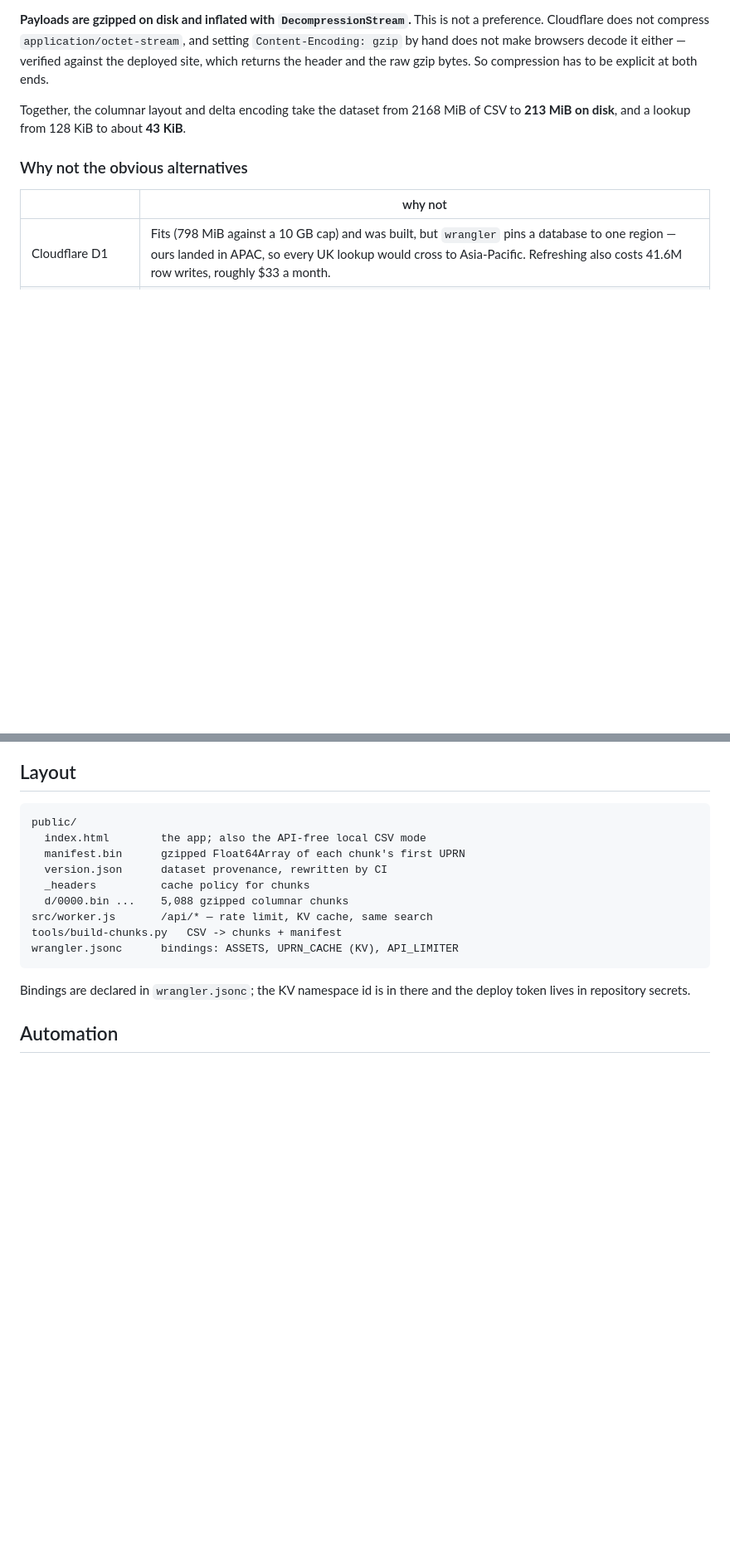
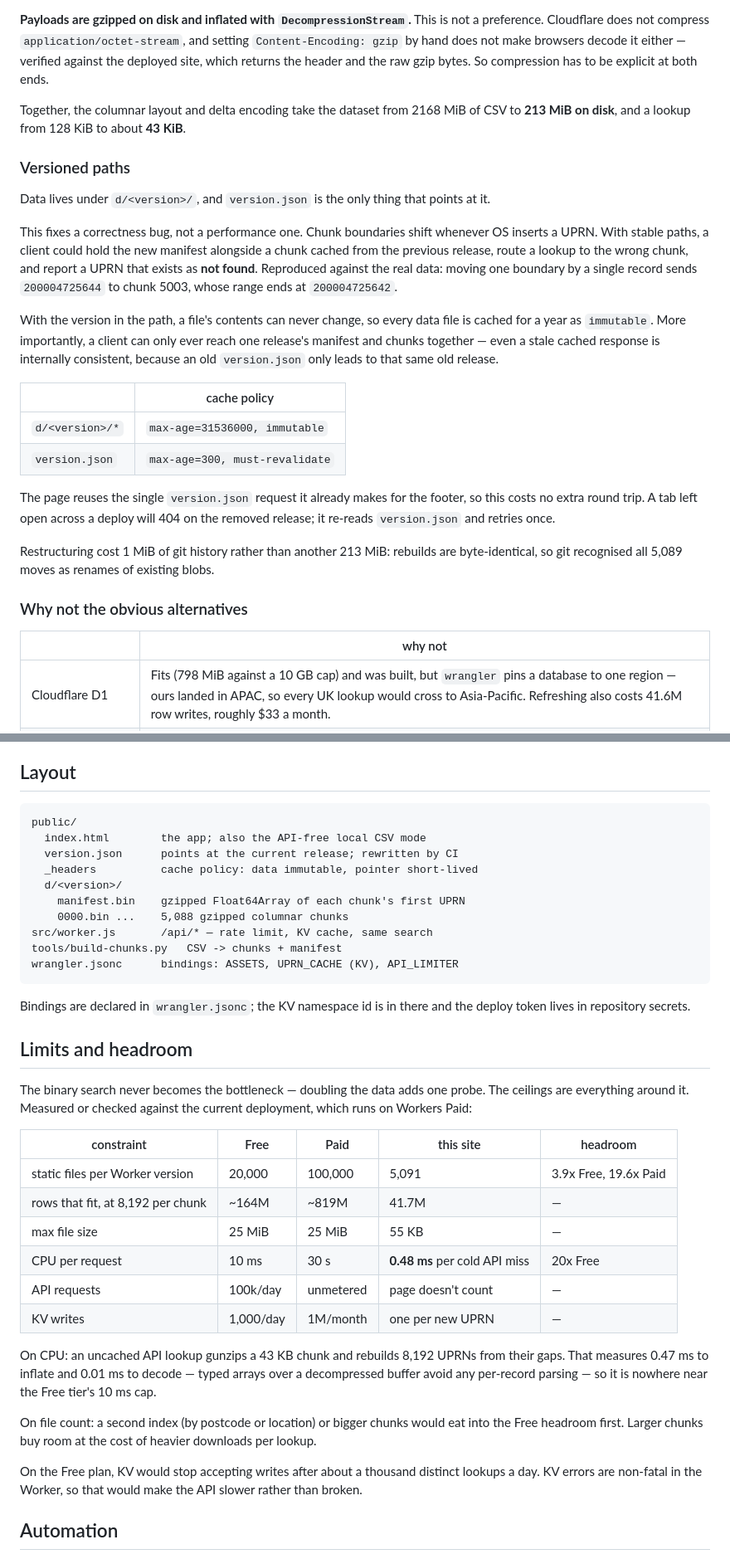
Before and after one commit to aphisak-w-mohara/uprn-lookup, a Markdown page: README.md, 2 parts joined by grey strips. Shown at 83% size. Rendered like a GitHub page; blank space fills up the shorter version.

Commit message:
Document versioned paths, capacity limits and the repository timeline
Records why data paths are versioned - a correctness bug, reproduced
against the real data - and the resulting cache policy.

Adds a limits table checked against the deployment rather than
estimated. CPU per uncached API lookup measures 0.48 ms, not the 7-12 ms
an external review projected, so the Free tier's 10 ms cap is not a
concern; file count, KV writes and API quota are listed with Free and
Paid figures.

Recomputes the repository growth timeline from the current 518 MiB
rather than from zero, which brings the 1 GB mark to roughly 2.4 months.

````diff
--- a/README.md
+++ b/README.md
@@ -132,6 +132,37 @@ raw gzip bytes. So compression has to be explicit at both ends.
 Together, the columnar layout and delta encoding take the dataset from 2168 MiB
 of CSV to **213 MiB on disk**, and a lookup from 128 KiB to about **43 KiB**.
 
+### Versioned paths
+
+Data lives under `d/<version>/`, and `version.json` is the only thing that
+points at it.
+
+This fixes a correctness bug, not a performance one. Chunk boundaries shift
+whenever OS inserts a UPRN. With stable paths, a client could hold the new
+manifest alongside a chunk cached from the previous release, route a lookup to
+the wrong chunk, and report a UPRN that exists as **not found**. Reproduced
+against the real data: moving one boundary by a single record sends
+`200004725644` to chunk 5003, whose range ends at `200004725642`.
+
+With the version in the path, a file's contents can never change, so every data
+file is cached for a year as `immutable`. More importantly, a client can only
+ever reach one release's manifest and chunks together — even a stale cached
+response is internally consistent, because an old `version.json` only leads to
+that same old release.
+
+| | cache policy |
+|---|---|
+| `d/<version>/*` | `max-age=31536000, immutable` |
+| `version.json` | `max-age=300, must-revalidate` |
+
+The page reuses the single `version.json` request it already makes for the
+footer, so this costs no extra round trip. A tab left open across a deploy will
+404 on the removed release; it re-reads `version.json` and retries once.
+
+Restructuring cost 1 MiB of git history rather than another 213 MiB: rebuilds
+are byte-identical, so git recognised all 5,089 moves as renames of existing
+blobs.
+
 ### Why not the obvious alternatives
 
 | | why not |
@@ -206,10 +237,11 @@ them would let a client enumerating nonexistent UPRNs burn the KV write quota
 ```
 public/
   index.html        the app; also the API-free local CSV mode
-  manifest.bin      gzipped Float64Array of each chunk's first UPRN
-  version.json      dataset provenance, rewritten by CI
-  _headers          cache policy for chunks
-  d/0000.bin ...    5,088 gzipped columnar chunks
+  version.json      points at the current release; rewritten by CI
+  _headers          cache policy: data immutable, pointer short-lived
+  d/<version>/
+    manifest.bin    gzipped Float64Array of each chunk's first UPRN
+    0000.bin ...    5,088 gzipped columnar chunks
 src/worker.js       /api/* — rate limit, KV cache, same search
 tools/build-chunks.py   CSV -> chunks + manifest
 wrangler.jsonc      bindings: ASSETS, UPRN_CACHE (KV), API_LIMITER
@@ -217,6 +249,34 @@ wrangler.jsonc      bindings: ASSETS, UPRN_CACHE (KV), API_LIMITER
 
 Bindings are declared in `wrangler.jsonc`; the KV namespace id is in there and
 the deploy token lives in repository secrets.
+
+## Limits and headroom
+
+The binary search never becomes the bottleneck — doubling the data adds one
+probe. The ceilings are everything around it. Measured or checked against the
+current deployment, which runs on Workers Paid:
+
+| constraint | Free | Paid | this site | headroom |
+|---|---|---|---|---|
+| static files per Worker version | 20,000 | 100,000 | 5,091 | 3.9x Free, 19.6x Paid |
+| rows that fit, at 8,192 per chunk | ~164M | ~819M | 41.7M | — |
+| max file size | 25 MiB | 25 MiB | 55 KB | — |
+| CPU per request | 10 ms | 30 s | **0.48 ms** per cold API miss | 20x Free |
+| API requests | 100k/day | unmetered | page doesn't count | — |
+| KV writes | 1,000/day | 1M/month | one per new UPRN | — |
+
+On CPU: an uncached API lookup gunzips a 43 KB chunk and rebuilds 8,192 UPRNs
+from their gaps. That measures 0.47 ms to inflate and 0.01 ms to decode —
+typed arrays over a decompressed buffer avoid any per-record parsing — so it is
+nowhere near the Free tier's 10 ms cap.
+
+On file count: a second index (by postcode or location) or bigger chunks would
+eat into the Free headroom first. Larger chunks buy room at the cost of heavier
+downloads per lookup.
+
+On the Free plan, KV would stop accepting writes after about a thousand
+distinct lookups a day. KV errors are non-fatal in the Worker, so that would
+make the API slower rather than broken.
 
 ## Automation
 
````
Also changed, not shown: other parts of README.md (+19 -9 lines).
